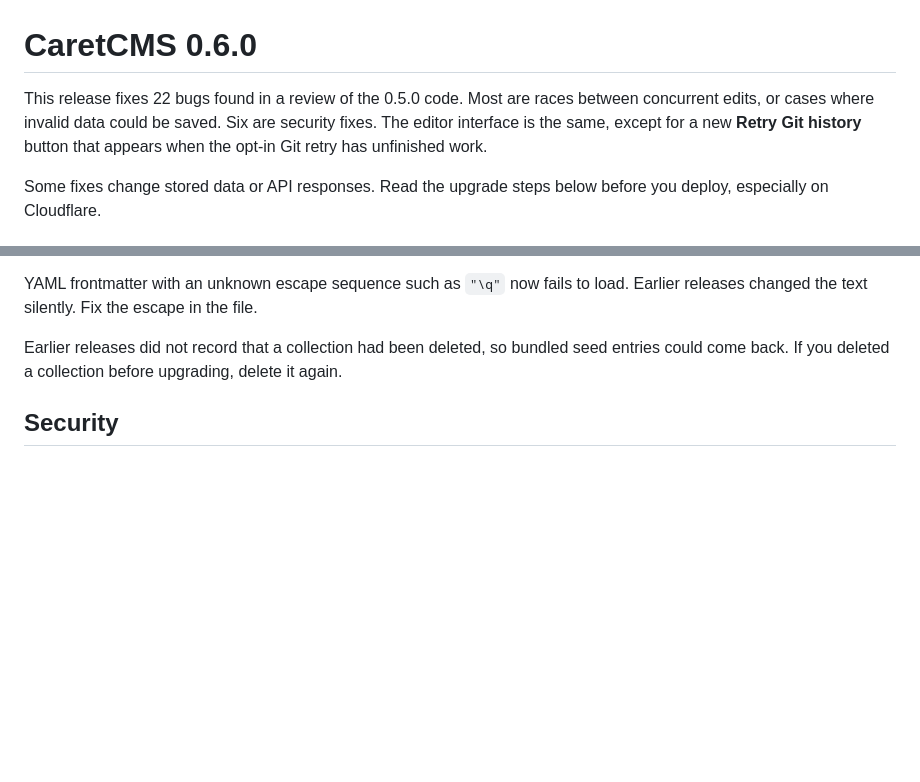
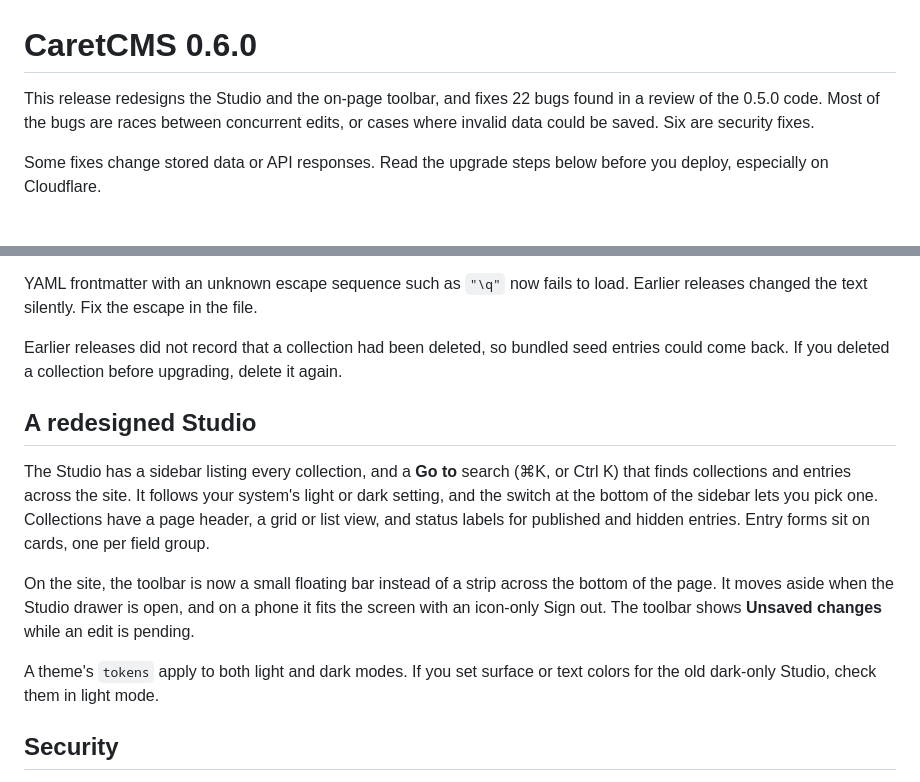
Before and after one commit to web-stacked/caretcms, a Markdown page: docs/releases/0.6.0.md, 2 parts joined by grey strips. Rendered like a GitHub page; blank space fills up the shorter version.

Commit message:
docs(release): describe the Studio redesign in 0.6.0

```diff
--- a/docs/releases/0.6.0.md
+++ b/docs/releases/0.6.0.md
@@ -1,9 +1,9 @@
 # CaretCMS 0.6.0
 
-This release fixes 22 bugs found in a review of the 0.5.0 code. Most are races
-between concurrent edits, or cases where invalid data could be saved. Six are
-security fixes. The editor interface is the same, except for a new **Retry Git
-history** button that appears when the opt-in Git retry has unfinished work.
+This release redesigns the Studio and the on-page toolbar, and fixes 22 bugs
+found in a review of the 0.5.0 code. Most of the bugs are races between
+concurrent edits, or cases where invalid data could be saved. Six are security
+fixes.
 
 Some fixes change stored data or API responses. Read the upgrade steps below
 before you deploy, especially on Cloudflare.
@@ -36,6 +36,23 @@ load. Earlier releases changed the text silently. Fix the escape in the file.
 Earlier releases did not record that a collection had been deleted, so bundled
 seed entries could come back. If you deleted a collection before upgrading,
 delete it again.
+
+## A redesigned Studio
+
+The Studio has a sidebar listing every collection, and a **Go to** search
+(⌘K, or Ctrl K) that finds collections and entries across the site. It follows
+your system's light or dark setting, and the switch at the bottom of the
+sidebar lets you pick one. Collections have a page header, a grid or list view,
+and status labels for published and hidden entries. Entry forms sit on cards,
+one per field group.
+
+On the site, the toolbar is now a small floating bar instead of a strip across
+the bottom of the page. It moves aside when the Studio drawer is open, and on a
+phone it fits the screen with an icon-only Sign out. The toolbar shows
+**Unsaved changes** while an edit is pending.
+
+A theme's `tokens` apply to both light and dark modes. If you set surface or
+text colors for the old dark-only Studio, check them in light mode.
 
 ## Security
 
```
Also changed, not shown: CHANGELOG.md (+9 -0 lines).
